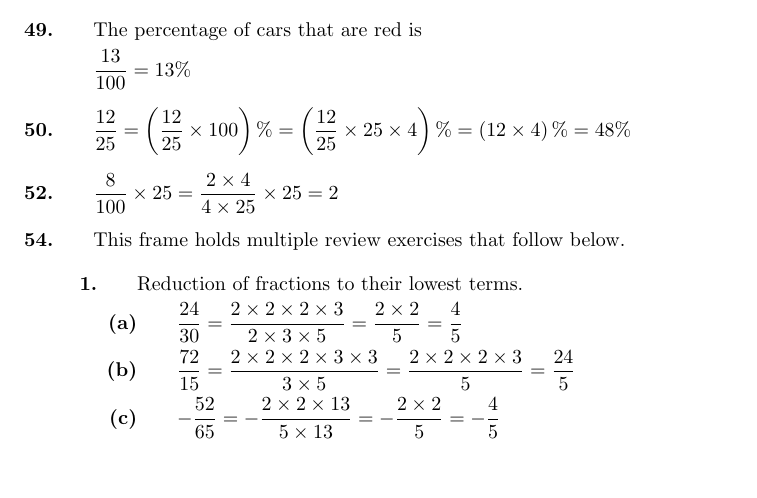
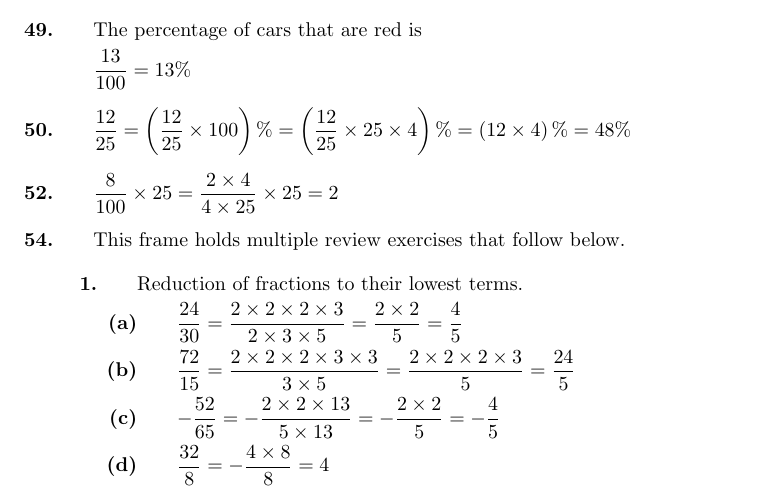
Before and after one commit to HenrikSamuelsson/Engineering-Mathematics-7th, a LaTeX document (Solutions/Part 1 - Programme F1 - Arithmetic.tex): part of page 4 of 4, cut so that both start at the same text, the shorter picture padded with empty space. Compiled offline with pdfLaTeX.

Commit message:
Adds solution to another exercise.

```diff
--- a/Solutions/Part 1 - Programme F1 - Arithmetic.tex
+++ b/Solutions/Part 1 - Programme F1 - Arithmetic.tex
@@ -320,6 +320,8 @@ Reduction of fractions to their lowest terms.
 
 \item $ -\dfrac{52}{65} = -\dfrac{2 \times 2 \times 13}{5 \times 13} = -\dfrac{2 \times 2}{5} = -\dfrac{4}{5} $
 
+\item $ \dfrac{32}{8} = -\dfrac{4 \times 8}{8} = 4 $
+
 \end{enumerate}
 
 
```
Also changed, not shown: Solutions/Part 1 - Programme F1 - Arithmetic.pdf.
